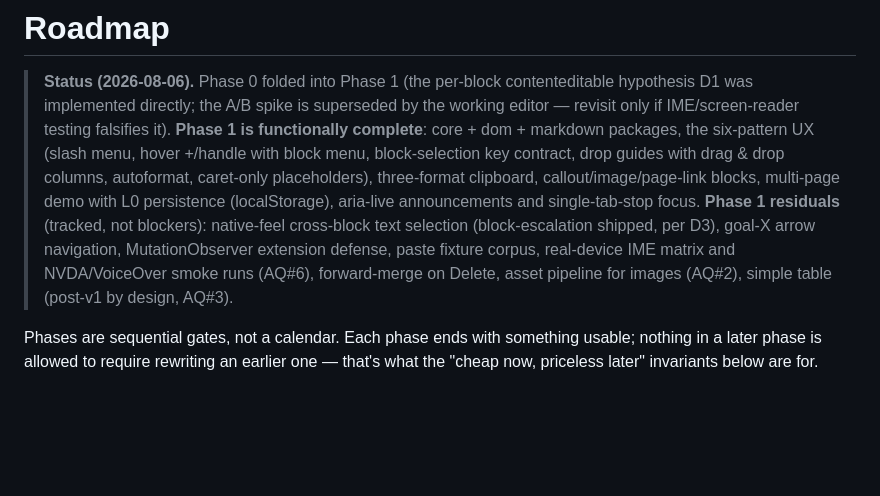
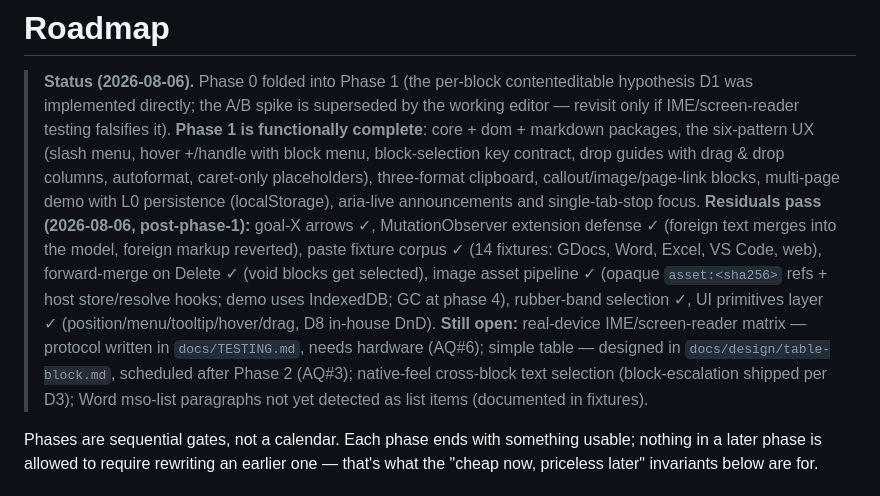
Before and after one commit to Frulko/note-block-editor, a Markdown page: docs/ROADMAP.md, the part around the change. Drawn GitHub-style; blank space fills up the shorter version.

```diff
--- a/docs/ROADMAP.md
+++ b/docs/ROADMAP.md
@@ -9,11 +9,18 @@
 > autoformat, caret-only placeholders), three-format clipboard,
 > callout/image/page-link blocks, multi-page demo with L0 persistence
 > (localStorage), aria-live announcements and single-tab-stop focus.
-> **Phase 1 residuals** (tracked, not blockers): native-feel cross-block text
-> selection (block-escalation shipped, per D3), goal-X arrow navigation,
-> MutationObserver extension defense, paste fixture corpus, real-device
-> IME matrix and NVDA/VoiceOver smoke runs (AQ#6), forward-merge on Delete,
-> asset pipeline for images (AQ#2), simple table (post-v1 by design, AQ#3).
+> **Residuals pass (2026-08-06, post-phase-1):** goal-X arrows ✓,
+> MutationObserver extension defense ✓ (foreign text merges into the model,
+> foreign markup reverted), paste fixture corpus ✓ (14 fixtures: GDocs, Word,
+> Excel, VS Code, web), forward-merge on Delete ✓ (void blocks get selected),
+> image asset pipeline ✓ (opaque `asset:<sha256>` refs + host store/resolve
+> hooks; demo uses IndexedDB; GC at phase 4), rubber-band selection ✓, UI
+> primitives layer ✓ (position/menu/tooltip/hover/drag, D8 in-house DnD).
+> **Still open:** real-device IME/screen-reader matrix — protocol written in
+> `docs/TESTING.md`, needs hardware (AQ#6); simple table — designed in
+> `docs/design/table-block.md`, scheduled after Phase 2 (AQ#3); native-feel
+> cross-block text selection (block-escalation shipped per D3); Word
+> mso-list paragraphs not yet detected as list items (documented in fixtures).
 
 Phases are sequential gates, not a calendar. Each phase ends with something
 usable; nothing in a later phase is allowed to require rewriting an earlier
```
Also changed, not shown: docs/TESTING.md (added, +89 -0 lines), docs/design/table-block.md (added, +65 -0 lines).
